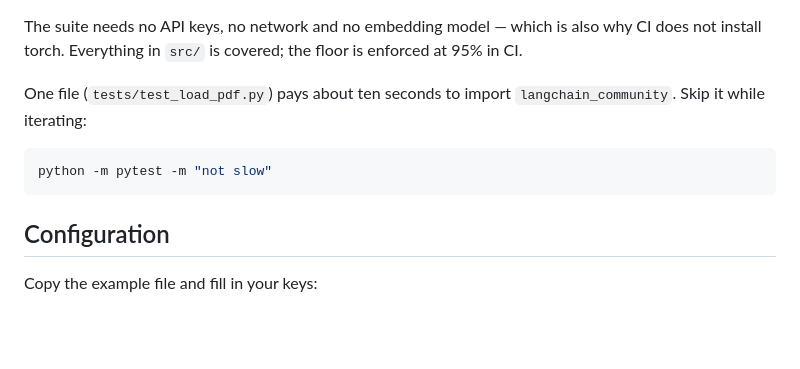
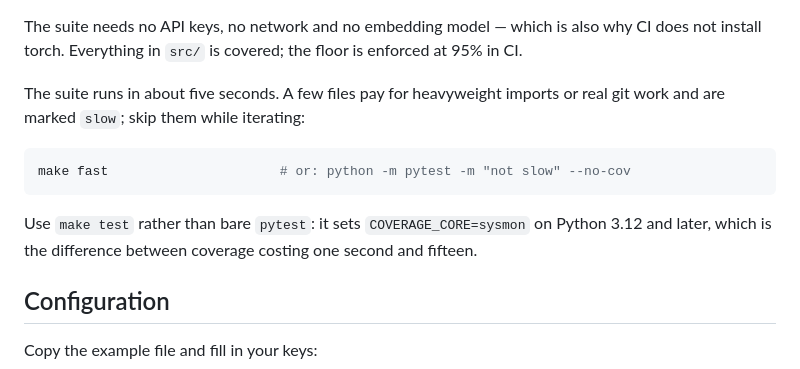
Before and after one commit to kanishkachandrakar/End-to-end-Medical-Chatbot-Generative-AI, a Markdown page: README.md, the part around the change. Drawn GitHub-style; blank space fills up the shorter version.

Commit message:
docs(readme): correct the note about test speed
It claimed one file costs ten seconds and pointed at the raw pytest
invocation, which is now the slow way to run anything: coverage under the
default tracer adds about fifteen seconds whatever subset you select.

`make test` picks the faster coverage core, `make fast` skips the files
marked slow, and the suite itself is five seconds.

Co-Authored-By: Claude Opus 5 (1M context) <noreply@anthropic.com>

````diff
--- a/README.md
+++ b/README.md
@@ -152,12 +152,16 @@ The suite needs no API keys, no network and no embedding model — which is also
 why CI does not install torch. Everything in `src/` is covered; the floor is
 enforced at 95% in CI.
 
-One file (`tests/test_load_pdf.py`) pays about ten seconds to import
-`langchain_community`. Skip it while iterating:
+The suite runs in about five seconds. A few files pay for heavyweight imports
+or real git work and are marked `slow`; skip them while iterating:
 
 ```bash
-python -m pytest -m "not slow"
+make fast                      # or: python -m pytest -m "not slow" --no-cov
 ```
+
+Use `make test` rather than bare `pytest`: it sets `COVERAGE_CORE=sysmon` on
+Python 3.12 and later, which is the difference between coverage costing one
+second and fifteen.
 
 ## Configuration
 
````
